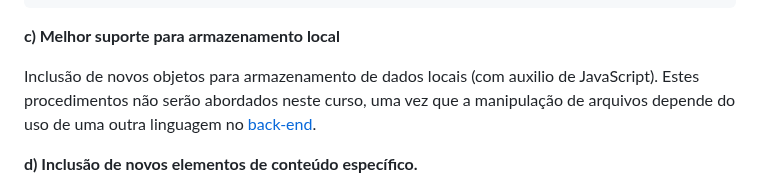
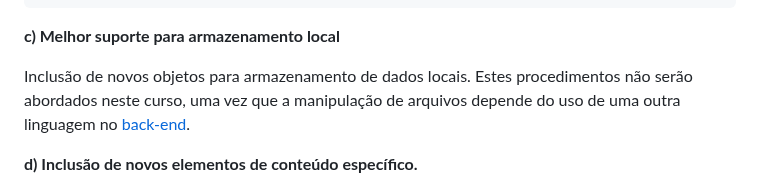
Before and after one commit to fbamuniz/class-01-html5, a Markdown page: README.md, the part around one of its changes. Drawn GitHub-style.

```diff
--- a/README.md
+++ b/README.md
@@ -72,7 +72,7 @@ Outro motivo para integrar plugins externos é o uso de áudio e vídeo nas pág
 
 **c) Melhor suporte para armazenamento local**
 
-Inclusão de novos objetos para armazenamento de dados locais (com auxilio de JavaScript). Estes procedimentos não serão abordados neste curso, uma vez que a manipulação de arquivos depende do uso de uma outra linguagem no [back-end](https://pt.wikipedia.org/wiki/Front-end_e_back-end).
+Inclusão de novos objetos para armazenamento de dados locais. Estes procedimentos não serão abordados neste curso, uma vez que a manipulação de arquivos depende do uso de uma outra linguagem no [back-end](https://pt.wikipedia.org/wiki/Front-end_e_back-end).
 
 **d) Inclusão de novos elementos de conteúdo específico.**
 
```
Also changed, not shown: other parts of README.md (+1 -1 lines).
